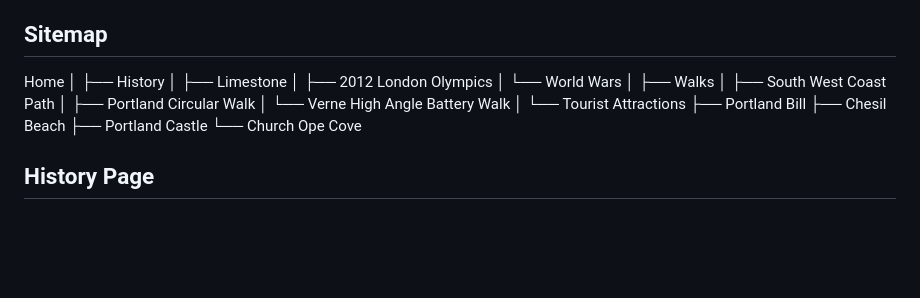
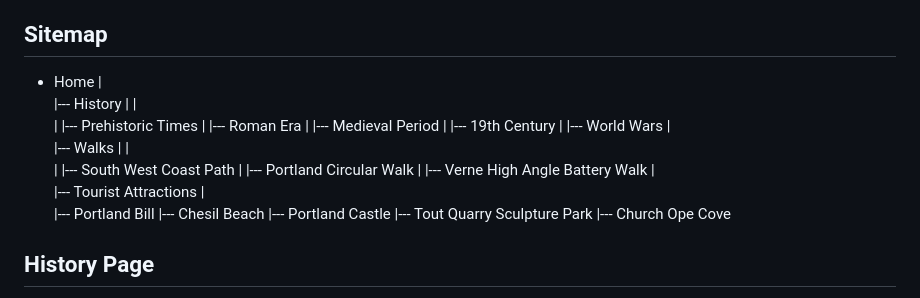
Before and after one commit to lightermanuk/Milestone-project-1, a Markdown page: readme2.md, the part around the change. Drawn GitHub-style; blank space fills up the shorter version.

Commit message:
sitemap vertical edit

```diff
--- a/readme2.md
+++ b/readme2.md
@@ -17,23 +17,30 @@ To access the website, navigate through the different pages:
 
 ## Sitemap
 
-Home
-│
-├── History
-│ ├── Limestone
-│ ├── 2012 London Olympics
-│ └── World Wars
-│
-├── Walks
-│ ├── South West Coast Path
-│ ├── Portland Circular Walk
-│ └── Verne High Angle Battery Walk
-│
-└── Tourist Attractions
-├── Portland Bill
-├── Chesil Beach
-├── Portland Castle
-└── Church Ope Cove
+- Home
+  |
+  |--- History
+  |   |
+  |   |--- Prehistoric Times
+  |   |--- Roman Era
+  |   |--- Medieval Period
+  |   |--- 19th Century
+  |   |--- World Wars
+  |
+  |--- Walks
+  |   |
+  |   |--- South West Coast Path
+  |   |--- Portland Circular Walk
+  |   |--- Verne High Angle Battery Walk
+  |
+  |--- Tourist Attractions
+      |
+      |--- Portland Bill
+      |--- Chesil Beach
+      |--- Portland Castle
+      |--- Tout Quarry Sculpture Park
+      |--- Church Ope Cove
+
 
 
 ## History Page
```
